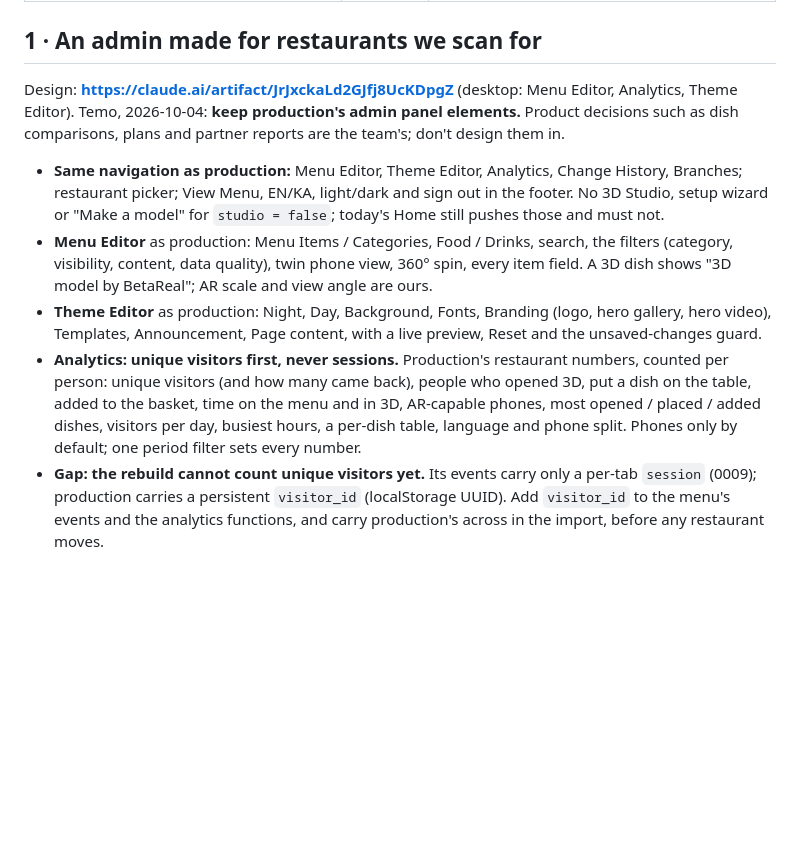
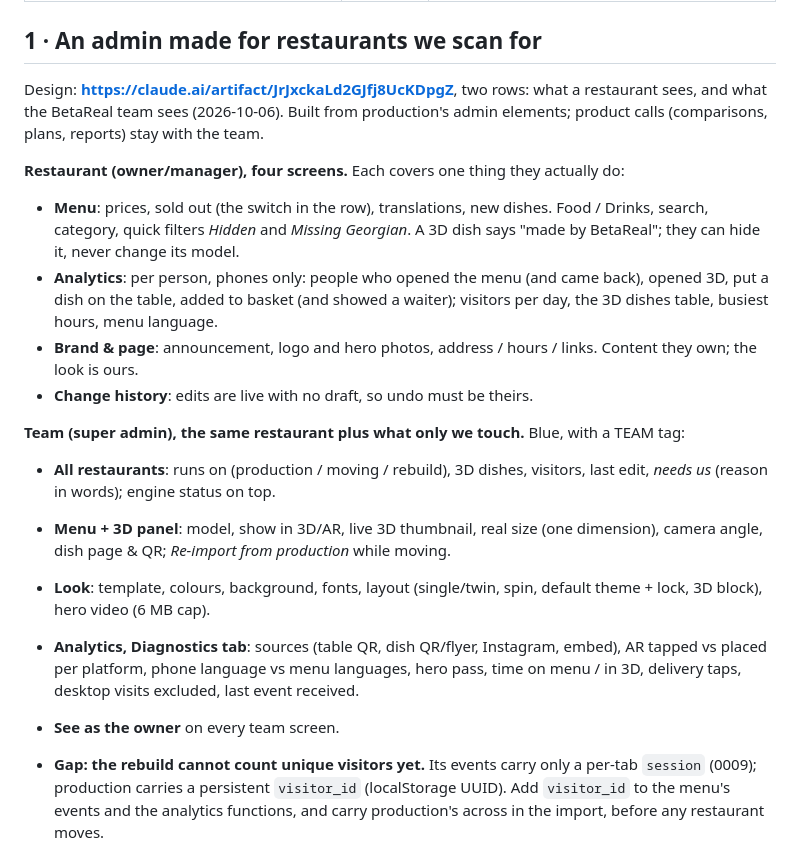
Before and after one commit to betarealar-lab/AR-menu-Engine, a Markdown page: docs/ROADMAP.md, the part around the change. Rendered like a GitHub page; blank space fills up the shorter version.

Commit message:
Roadmap: split the managed admin into what a restaurant sees and what the team sees
Co-Authored-By: Claude Opus 5.5 <noreply@anthropic.com>

```diff
--- a/docs/ROADMAP.md
+++ b/docs/ROADMAP.md
@@ -26,26 +26,33 @@ restaurant at a time, measured parity, no 3D Studio for migrated restaurants
 
 ## 1 · An admin made for restaurants we scan for
 
-Design: **https://claude.ai/artifact/JrJxckaLd2GJfj8UcKDpgZ** (desktop: Menu Editor,
-Analytics, Theme Editor). Temo, 2026-10-04: **keep production's admin panel elements.**
-Product decisions such as dish comparisons, plans and partner reports are the team's;
-don't design them in.
+Design: **https://claude.ai/artifact/JrJxckaLd2GJfj8UcKDpgZ**, two rows: what a restaurant
+sees, and what the BetaReal team sees (2026-10-06). Built from production's admin
+elements; product calls (comparisons, plans, reports) stay with the team.
 
-- **Same navigation as production:** Menu Editor, Theme Editor, Analytics, Change History,
-  Branches; restaurant picker; View Menu, EN/KA, light/dark and sign out in the footer.
-  No 3D Studio, setup wizard or "Make a model" for `studio = false`; today's Home
-  still pushes those and must not.
-- **Menu Editor** as production: Menu Items / Categories, Food / Drinks, search, the filters
-  (category, visibility, content, data quality), twin phone view, 360° spin, every item
-  field. A 3D dish shows "3D model by BetaReal"; AR scale and view angle are ours.
-- **Theme Editor** as production: Night, Day, Background, Fonts, Branding (logo, hero
-  gallery, hero video), Templates, Announcement, Page content, with a live preview, Reset
-  and the unsaved-changes guard.
-- **Analytics: unique visitors first, never sessions.** Production's restaurant numbers,
-  counted per person: unique visitors (and how many came back), people who opened 3D, put
-  a dish on the table, added to the basket, time on the menu and in 3D, AR-capable phones,
-  most opened / placed / added dishes, visitors per day, busiest hours, a per-dish table,
-  language and phone split. Phones only by default; one period filter sets every number.
+**Restaurant (owner/manager), four screens.** Each covers one thing they actually do:
+- **Menu**: prices, sold out (the switch in the row), translations, new dishes. Food /
+  Drinks, search, category, quick filters *Hidden* and *Missing Georgian*. A 3D dish
+  says "made by BetaReal"; they can hide it, never change its model.
+- **Analytics**: per person, phones only: people who opened the menu (and came back),
+  opened 3D, put a dish on the table, added to basket (and showed a waiter); visitors per
+  day, the 3D dishes table, busiest hours, menu language.
+- **Brand & page**: announcement, logo and hero photos, address / hours / links. Content
+  they own; the look is ours.
+- **Change history**: edits are live with no draft, so undo must be theirs.
+
+**Team (super admin), the same restaurant plus what only we touch.** Blue, with a TEAM tag:
+- **All restaurants**: runs on (production / moving / rebuild), 3D dishes, visitors, last
+  edit, *needs us* (reason in words); engine status on top.
+- **Menu + 3D panel**: model, show in 3D/AR, live 3D thumbnail, real size (one
+  dimension), camera angle, dish page & QR; *Re-import from production* while moving.
+- **Look**: template, colours, background, fonts, layout (single/twin, spin, default
+  theme + lock, 3D block), hero video (6 MB cap).
+- **Analytics, Diagnostics tab**: sources (table QR, dish QR/flyer, Instagram, embed),
+  AR tapped vs placed per platform, phone language vs menu languages, hero pass, time on
+  menu / in 3D, delivery taps, desktop visits excluded, last event received.
+- **See as the owner** on every team screen.
+
 - **Gap: the rebuild cannot count unique visitors yet.** Its events carry only a per-tab
   `session` (0009); production carries a persistent `visitor_id` (localStorage UUID).
   Add `visitor_id` to the menu's events and the analytics functions, and carry
```
